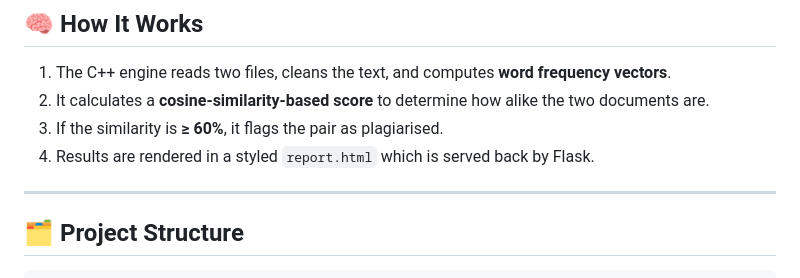
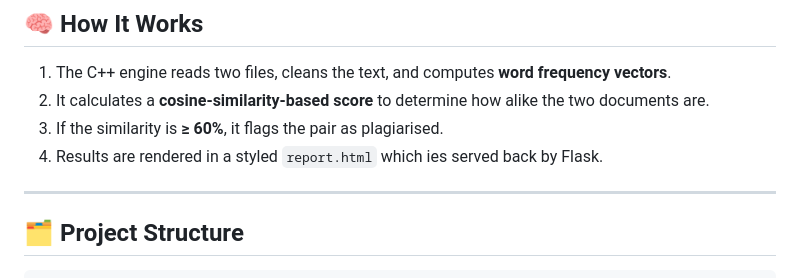
Before and after one commit to Pratik123456hgg/plagiarism-detector, a Markdown page: README.md, the part around the change. Rendered like a GitHub page.

Commit message:
changes some features

```diff
--- a/README.md
+++ b/README.md
@@ -9,7 +9,7 @@ A text and code plagiarism detection tool built with **C++** (core engine) and *
 1. The C++ engine reads two files, cleans the text, and computes **word frequency vectors**.
 2. It calculates a **cosine-similarity-based score** to determine how alike the two documents are.
 3. If the similarity is **≥ 60%**, it flags the pair as plagiarised.
-4. Results are rendered in a styled `report.html` which is served back by Flask.
+4. Results are rendered in a styled `report.html` which ies served back by Flask.
 
 ---
 
```
